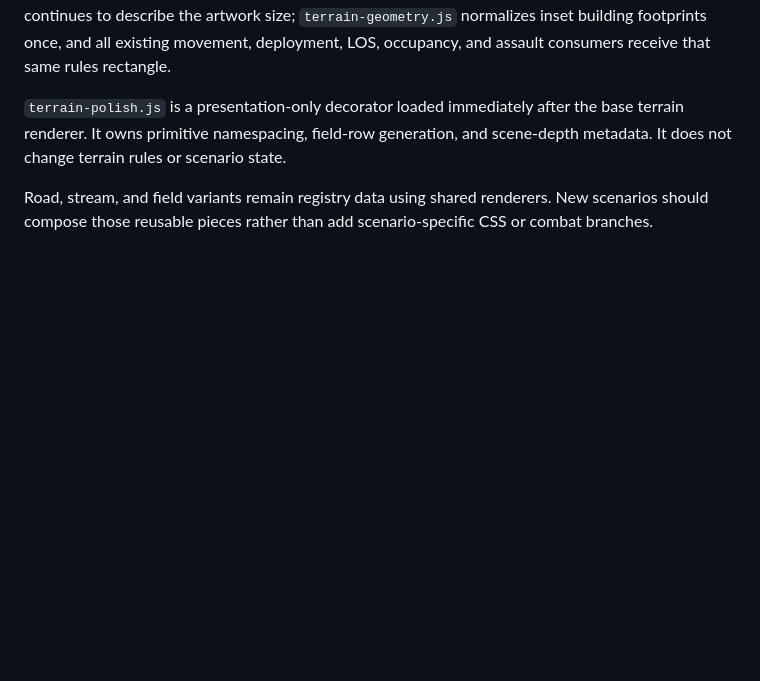
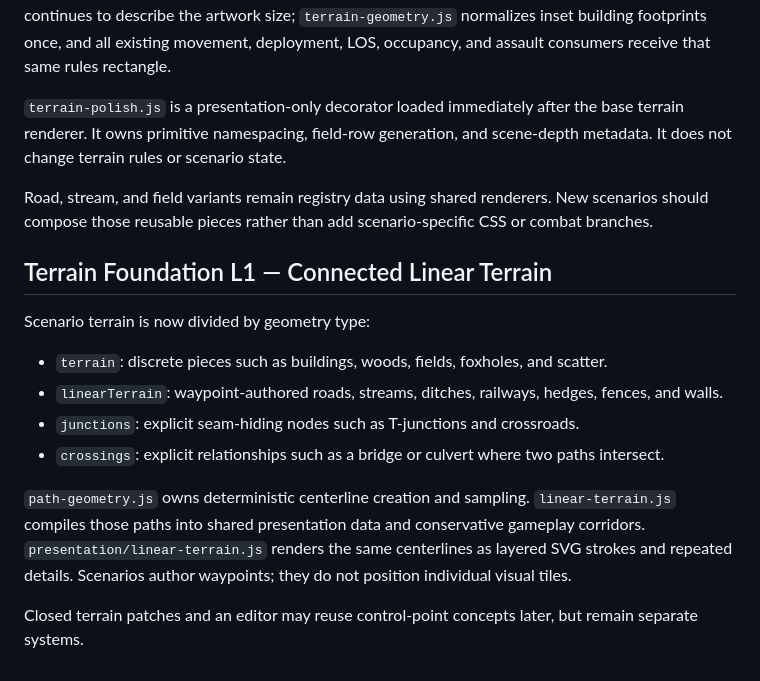
Before and after one commit to lowlevelwizards/Crossroads, a Markdown page: docs/ARCHITECTURE.md, the part around the change. Rendered like a GitHub page; blank space fills up the shorter version.

Commit message:
Linear terrain architecture

```diff
--- a/docs/ARCHITECTURE.md
+++ b/docs/ARCHITECTURE.md
@@ -281,3 +281,17 @@ Terrain now separates its visual rectangle from its authoritative rules footprin
 `terrain-polish.js` is a presentation-only decorator loaded immediately after the base terrain renderer. It owns primitive namespacing, field-row generation, and scene-depth metadata. It does not change terrain rules or scenario state.
 
 Road, stream, and field variants remain registry data using shared renderers. New scenarios should compose those reusable pieces rather than add scenario-specific CSS or combat branches.
+
+
+## Terrain Foundation L1 — Connected Linear Terrain
+
+Scenario terrain is now divided by geometry type:
+
+- `terrain`: discrete pieces such as buildings, woods, fields, foxholes, and scatter.
+- `linearTerrain`: waypoint-authored roads, streams, ditches, railways, hedges, fences, and walls.
+- `junctions`: explicit seam-hiding nodes such as T-junctions and crossroads.
+- `crossings`: explicit relationships such as a bridge or culvert where two paths intersect.
+
+`path-geometry.js` owns deterministic centerline creation and sampling. `linear-terrain.js` compiles those paths into shared presentation data and conservative gameplay corridors. `presentation/linear-terrain.js` renders the same centerlines as layered SVG strokes and repeated details. Scenarios author waypoints; they do not position individual visual tiles.
+
+Closed terrain patches and an editor may reuse control-point concepts later, but remain separate systems.
```
